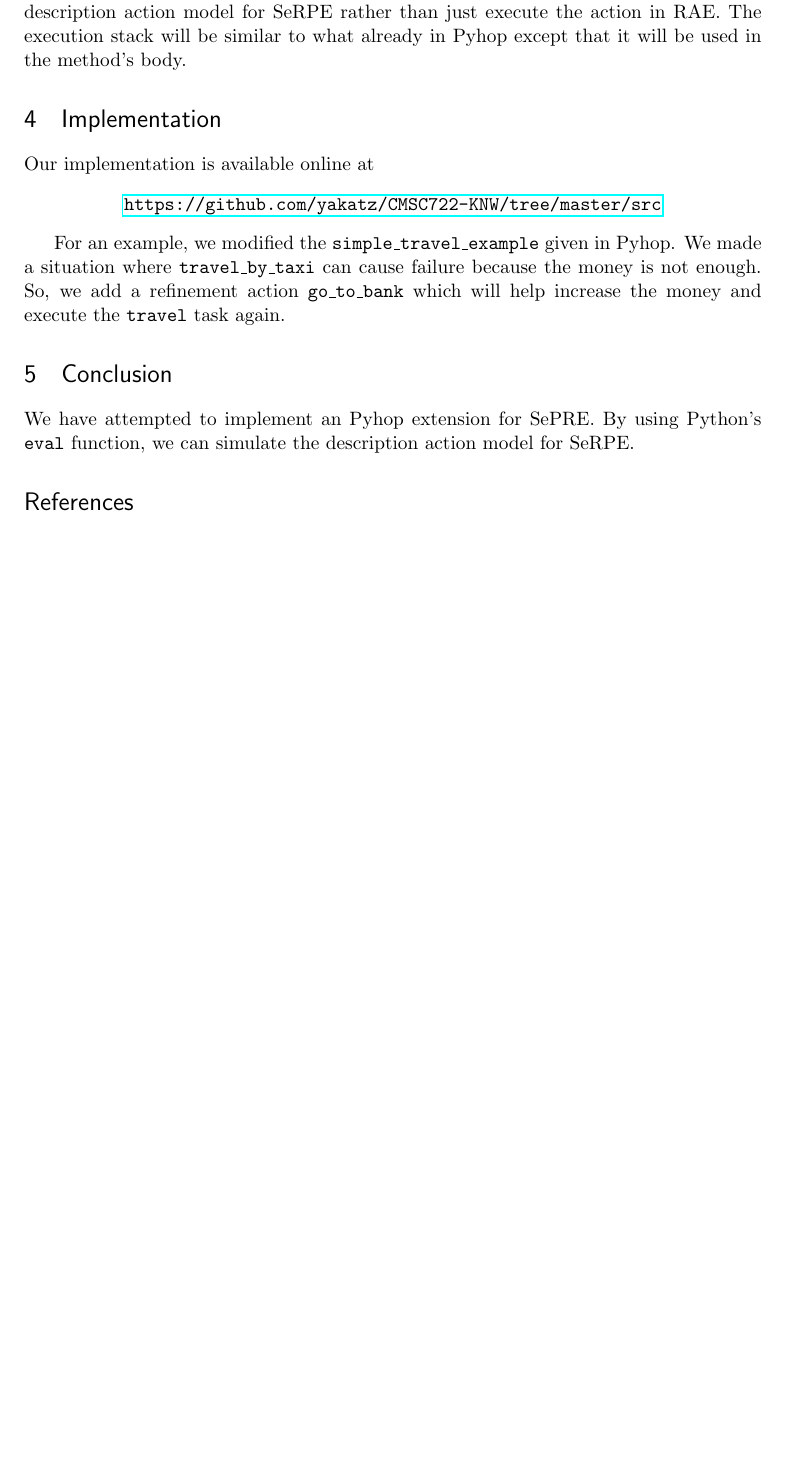
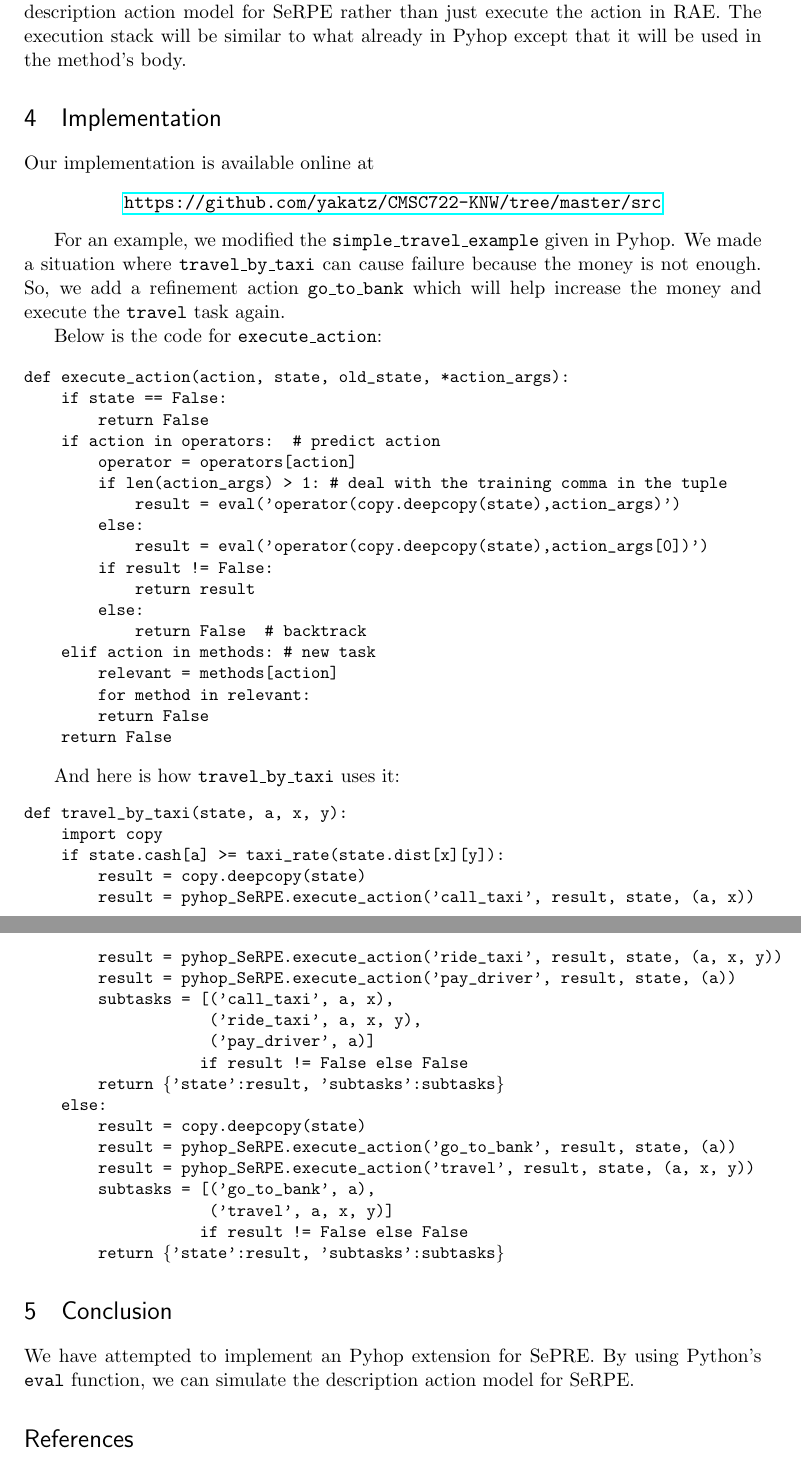
Before and after one commit to CalZera/CMSC722-KNW, a LaTeX paper (report/report.tex): part of page 2 of 2 before the commit and two parts of pages 2 and 3 of 3 after it, the two joined at a grey line, cut so that both start at the same text, the shorter picture padded with empty space. Compiled offline with pdfLaTeX.

Commit message:
paste in code

```diff
--- a/report/report.tex
+++ b/report/report.tex
@@ -7,6 +7,7 @@
 \documentclass[11pt]{article} % use larger type; default would be 10pt
 
 \usepackage[utf8]{inputenc} % set input encoding (not needed with XeLaTeX)
+\usepackage{alltt}
 
 %%% Examples of Article customizations
 % These packages are optional, depending whether you want the features they provide.
@@ -128,7 +129,54 @@ We made a situation where \texttt{travel\_by\_taxi} can cause failure because
 the money is not enough. So, we add a refinement action \texttt{go\_to\_bank}
 which will help increase the money and execute the \texttt{travel} task again.
 
-%% TODO code screenshots
+Below is the code for \texttt{execute\_action}:
+
+{\small
+\begin{alltt}
+def execute_action(action, state, old_state, *action_args):
+    if state == False:
+        return False
+    if action in operators:  # predict action
+        operator = operators[action]
+        if len(action_args) > 1: # deal with the training comma in the tuple
+            result = eval('operator(copy.deepcopy(state),action_args)')
+        else:
+            result = eval('operator(copy.deepcopy(state),action_args[0])')
+        if result != False:
+            return result
+        else:
+            return False  # backtrack
+    elif action in methods: # new task
+        relevant = methods[action]
+        for method in relevant:
+        return False
+    return False
+\end{alltt}}
+
+And here is how \texttt{travel\_by\_taxi} uses it:
+{\small
+\begin{alltt}
+def travel_by_taxi(state, a, x, y):
+    import copy
+    if state.cash[a] >= taxi_rate(state.dist[x][y]):
+        result = copy.deepcopy(state)
+        result = pyhop_SeRPE.execute_action('call_taxi', result, state, (a, x))
+        result = pyhop_SeRPE.execute_action('ride_taxi', result, state, (a, x, y))
+        result = pyhop_SeRPE.execute_action('pay_driver', result, state, (a))
+        subtasks = [('call_taxi', a, x),
+                    ('ride_taxi', a, x, y),
+                    ('pay_driver', a)]
+                   if result != False else False
+        return \{'state':result, 'subtasks':subtasks\}
+    else:
+        result = copy.deepcopy(state)
+        result = pyhop_SeRPE.execute_action('go_to_bank', result, state, (a))
+        result = pyhop_SeRPE.execute_action('travel', result, state, (a, x, y))
+        subtasks = [('go_to_bank', a),
+                    ('travel', a, x, y)]
+                   if result != False else False
+        return \{'state':result, 'subtasks':subtasks\}
+\end{alltt}}
 
 \section{Conclusion}
 
```
